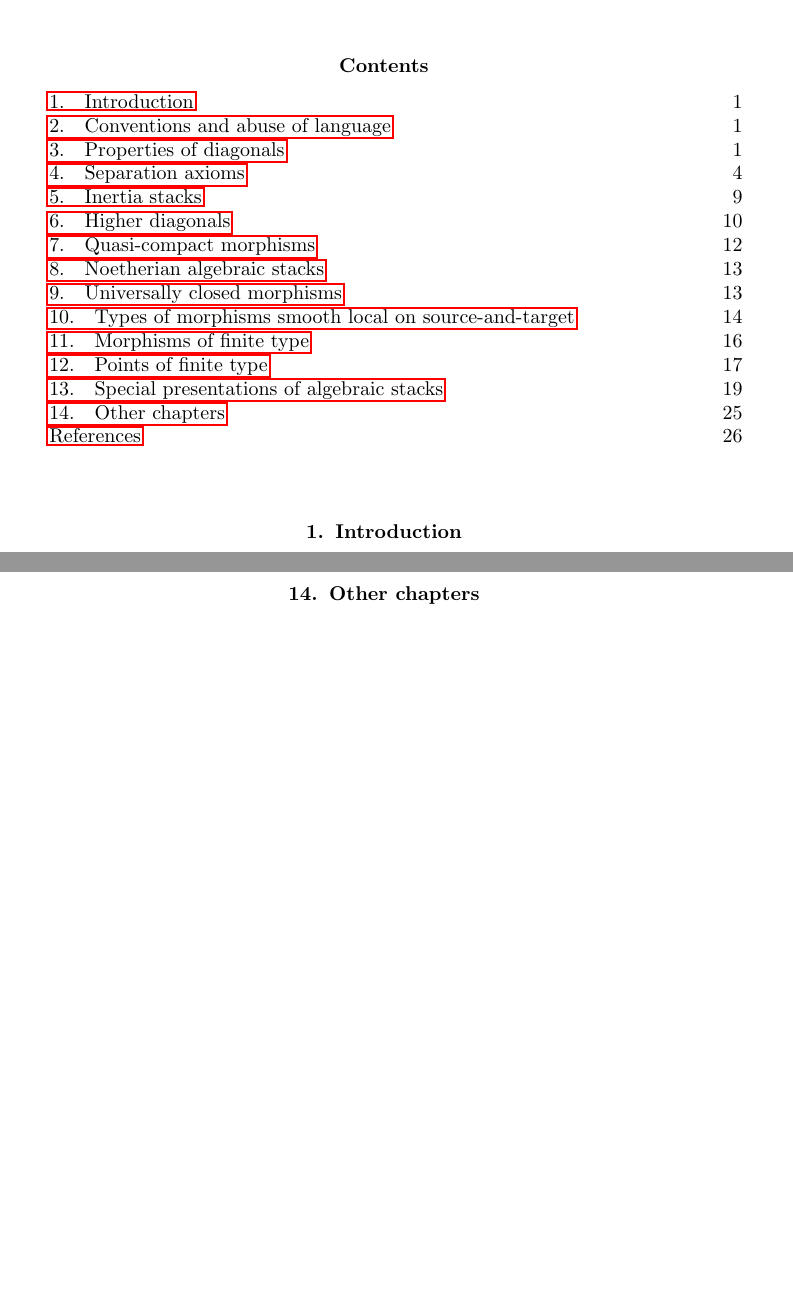
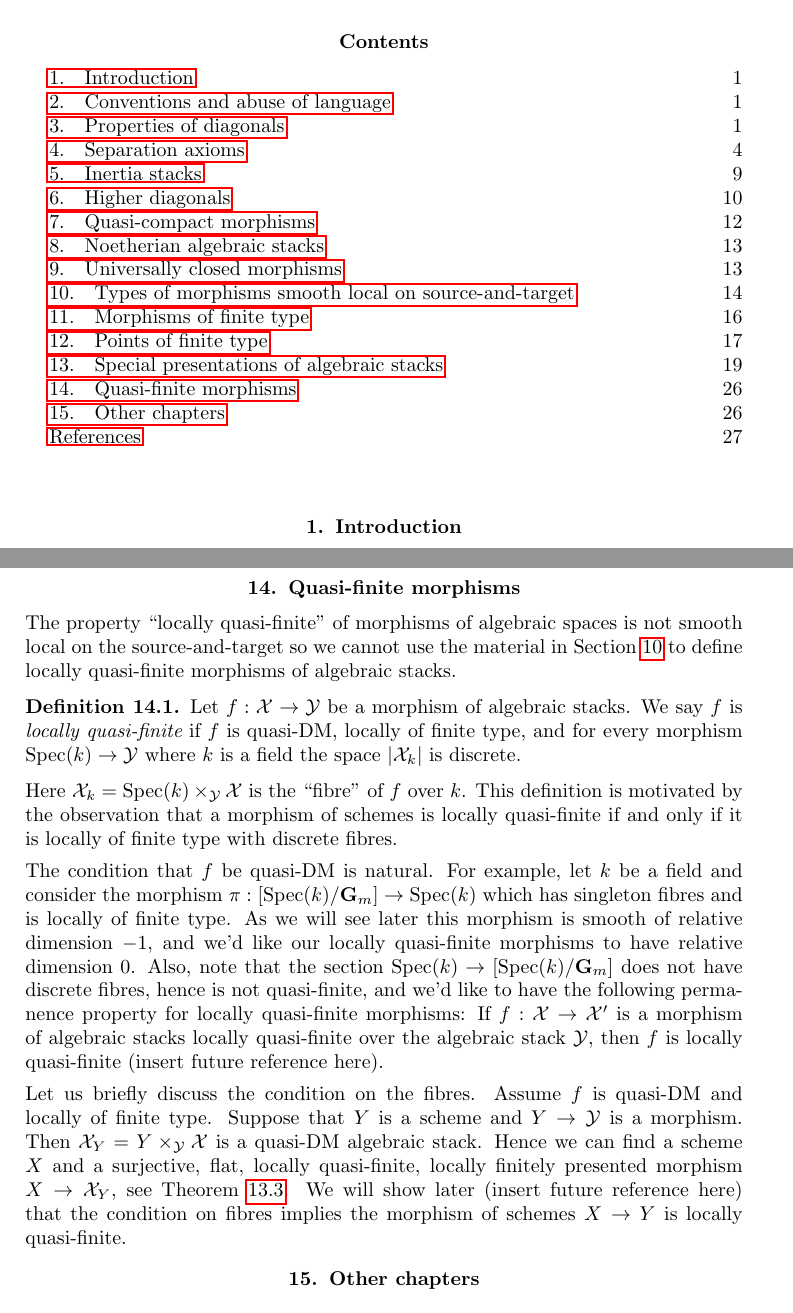
Before and after one commit to stacks/stacks-project, a LaTeX paper (stacks-morphisms.tex): two parts of pages 1 and 25 of 26 before the commit and two parts of pages 1 and 26 of 27 after it, joined at a grey line, cut so that both start at the same text, the shorter picture padded with empty space. Compiled offline with pdfLaTeX.

Commit message:
Locally quasi-finite morphisms of algebraic stacks
	Just the definition and discussion...

```diff
--- a/stacks-morphisms.tex
+++ b/stacks-morphisms.tex
@@ -2658,6 +2658,58 @@ Properties of Stacks, Lemma
 
 
 
+\section{Quasi-finite morphisms}
+\label{section-quasi-finite}
+
+\noindent
+The property ``locally quasi-finite'' of morphisms of algebraic spaces
+is not smooth local on the source-and-target so we cannot use the material in
+Section \ref{section-local-source-target}
+to define locally quasi-finite morphisms of algebraic stacks.
+
+\begin{definition}
+\label{definition-quasi-finite}
+Let $f : \mathcal{X} \to \mathcal{Y}$ be a morphism of algebraic stacks.
+We say $f$ is {\it locally quasi-finite} if $f$ is quasi-DM, locally of
+finite type, and for every morphism $\text{Spec}(k) \to \mathcal{Y}$
+where $k$ is a field the space $|\mathcal{X}_k|$ is discrete.
+\end{definition}
+
+\noindent
+Here $\mathcal{X}_k = \text{Spec}(k) \times_\mathcal{Y} \mathcal{X}$
+is the ``fibre'' of $f$ over $k$. This definition is motivated by the
+observation that a morphism of schemes is locally quasi-finite if and
+only if it is locally of finite type with discrete fibres.
+
+\medskip\noindent
+The condition that $f$ be quasi-DM is natural. For example, let $k$ be
+a field and consider the morphism
+$\pi : [\text{Spec}(k)/\mathbf{G}_m] \to \text{Spec}(k)$
+which has singleton fibres and is locally of finite type. As we will see
+later this morphism is smooth of relative dimension $-1$, and we'd
+like our locally quasi-finite morphisms to have relative dimension $0$.
+Also, note that the section $\text{Spec}(k) \to [\text{Spec}(k)/\mathbf{G}_m]$
+does not have discrete fibres, hence is not quasi-finite, and we'd
+like to have the following permanence property for locally quasi-finite
+morphisms: If $f : \mathcal{X} \to \mathcal{X}'$ is a morphism of algebraic
+stacks locally quasi-finite over the algebraic stack $\mathcal{Y}$, then
+$f$ is locally quasi-finite (insert future reference here).
+
+\medskip\noindent
+Let us briefly discuss the condition on the fibres. Assume $f$ is quasi-DM and
+locally of finite type. Suppose that $Y$ is a scheme
+and $Y \to \mathcal{Y}$ is a morphism. Then
+$\mathcal{X}_Y = Y \times_\mathcal{Y} \mathcal{X}$ is a
+quasi-DM algebraic stack. Hence we can find a scheme $X$ and a
+surjective, flat, locally quasi-finite, locally finitely presented
+morphism $X \to \mathcal{X}_Y$, see
+Theorem \ref{theorem-quasi-DM}.
+We will show later (insert future reference here) that the condition on
+fibres implies the morphism of schemes $X \to Y$ is locally quasi-finite.
+
+
+
+
 
 \input{chapters}
 
```
